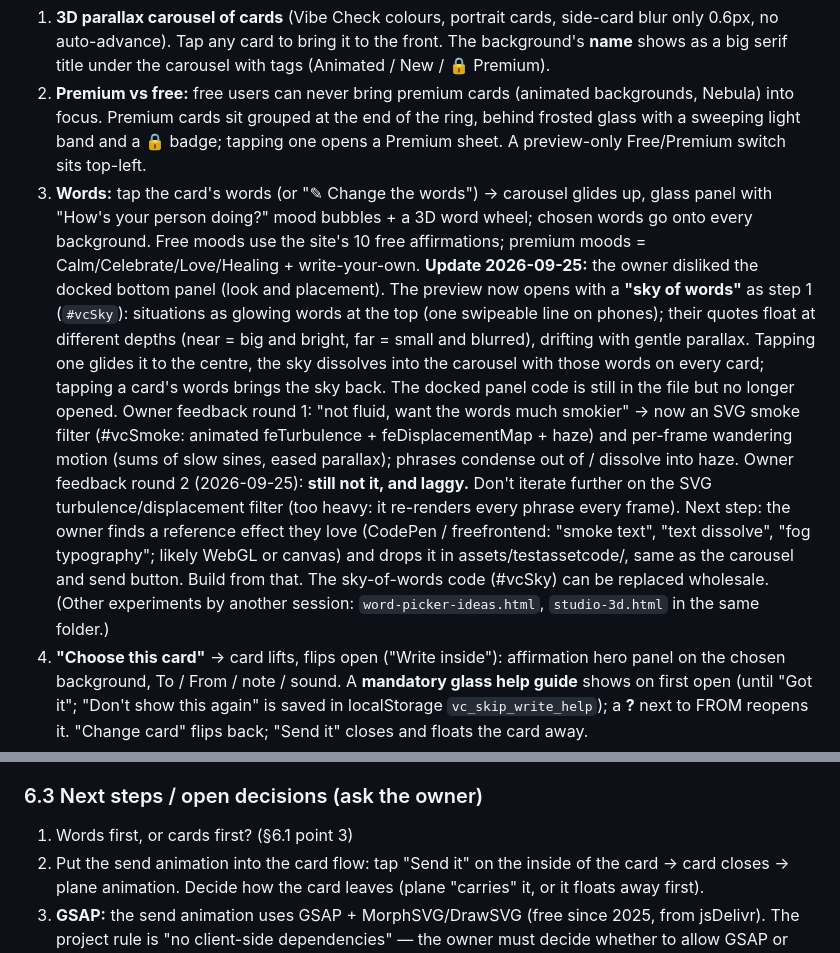
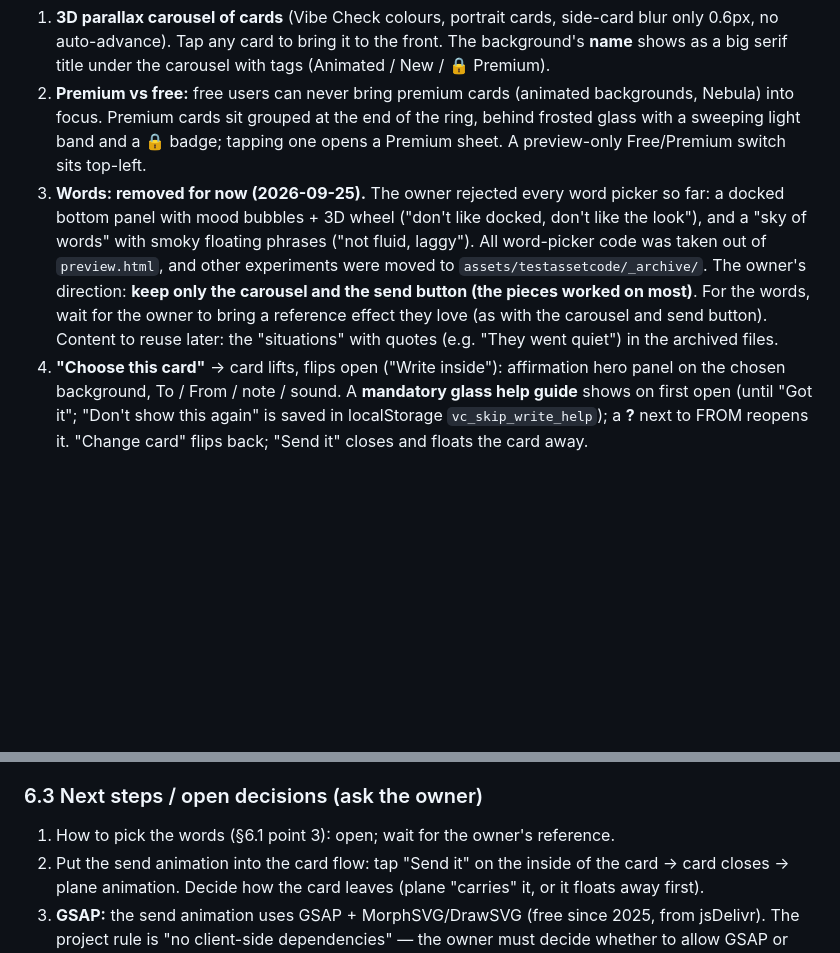
Before and after one commit to TheVibeCheckProject/Website, a Markdown page: docs/HANDOFF.md, 2 parts joined by grey strips. Rendered like a GitHub page; blank space fills up the shorter version.

Commit message:
docs(handoff): word pickers removed; keep carousel and send button
Co-Authored-By: Claude Opus 5.5 <noreply@anthropic.com>

```diff
--- a/docs/HANDOFF.md
+++ b/docs/HANDOFF.md
@@ -118,23 +118,13 @@ Built on the owner's CodePen carousel (`1.html`, `2.css`, `3.js`, used unchanged
 2. **Premium vs free:** free users can never bring premium cards (animated backgrounds, Nebula) into
    focus. Premium cards sit grouped at the end of the ring, behind frosted glass with a sweeping light
    band and a 🔒 badge; tapping one opens a Premium sheet. A preview-only Free/Premium switch sits top-left.
-3. **Words:** tap the card's words (or "✎ Change the words") → carousel glides up, glass panel with
-   "How's your person doing?" mood bubbles + a 3D word wheel; chosen words go onto every background.
-   Free moods use the site's 10 free affirmations; premium moods = Calm/Celebrate/Love/Healing + write-your-own.
-   **Update 2026-09-25:** the owner disliked the docked bottom panel (look and placement). The preview now
-   opens with a **"sky of words"** as step 1 (`#vcSky`): situations as glowing words at the top (one swipeable
-   line on phones); their quotes float at different depths (near = big and bright, far = small and blurred),
-   drifting with gentle parallax. Tapping one glides it to the centre, the sky dissolves into the carousel
-   with those words on every card; tapping a card's words brings the sky back. The docked panel code is
-   still in the file but no longer opened. Owner feedback round 1: "not fluid, want the words much smokier" →
-   now an SVG smoke filter (#vcSmoke: animated feTurbulence + feDisplacementMap + haze) and per-frame
-   wandering motion (sums of slow sines, eased parallax); phrases condense out of / dissolve into haze.
-   Owner feedback round 2 (2026-09-25): **still not it, and laggy.** Don't iterate further on the SVG
-   turbulence/displacement filter (too heavy: it re-renders every phrase every frame). Next step: the owner
-   finds a reference effect they love (CodePen / freefrontend: "smoke text", "text dissolve", "fog
-   typography"; likely WebGL or canvas) and drops it in assets/testassetcode/, same as the carousel and
-   send button. Build from that. The sky-of-words code (#vcSky) can be replaced wholesale. (Other experiments by another session:
-   `word-picker-ideas.html`, `studio-3d.html` in the same folder.)
+3. **Words: removed for now (2026-09-25).** The owner rejected every word picker so far: a docked
+   bottom panel with mood bubbles + 3D wheel ("don't like docked, don't like the look"), and a "sky of
+   words" with smoky floating phrases ("not fluid, laggy"). All word-picker code was taken out of
+   `preview.html`, and other experiments were moved to `assets/testassetcode/_archive/`. The owner's
+   direction: **keep only the carousel and the send button (the pieces worked on most)**. For the words,
+   wait for the owner to bring a reference effect they love (as with the carousel and send button).
+   Content to reuse later: the "situations" with quotes (e.g. "They went quiet") in the archived files.
 4. **"Choose this card"** → card lifts, flips open ("Write inside"): affirmation hero panel on the
    chosen background, To / From / note / sound. A **mandatory glass help guide** shows on first open
    (until "Got it"; "Don't show this again" is saved in localStorage `vc_skip_write_help`); a **?** next
@@ -156,7 +146,7 @@ Owner feedback that shaped it (don't regress): wide wonky flight, trail must sta
 into place), one colour (no gradient, no rainbow letters), hard curve with the first letter near 90°.
 
 ### 6.3 Next steps / open decisions (ask the owner)
-1. Words first, or cards first? (§6.1 point 3)
+1. How to pick the words (§6.1 point 3): open; wait for the owner's reference.
 2. Put the send animation into the card flow: tap "Send it" on the inside of the card → card closes →
    plane animation. Decide how the card leaves (plane "carries" it, or it floats away first).
 3. **GSAP:** the send animation uses GSAP + MorphSVG/DrawSVG (free since 2025, from jsDelivr). The
```
